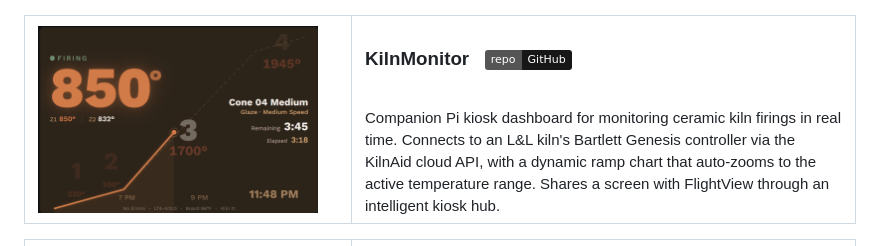
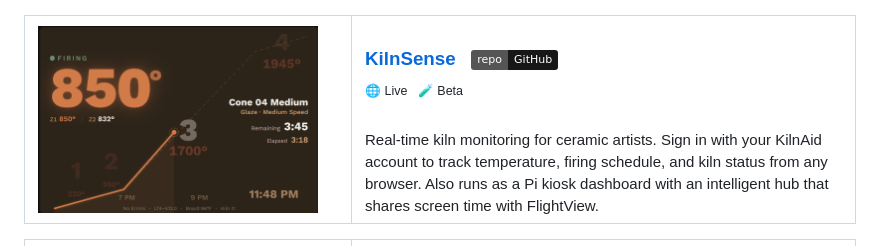
Before and after one commit to topness-msft/topness-msft, a Markdown page: README.md, the part around the change. Drawn GitHub-style; badges without logos.

Commit message:
Update KilnMonitor  KilnSense with live web URL
Co-authored-by: Copilot <223556219+Copilot@users.noreply.github.com>

```diff
--- a/README.md
+++ b/README.md
@@ -77,11 +77,12 @@ Raspberry Pi kiosk app tracking aircraft overhead via OpenSky Network. Two theme
 
 <table>
 <tr>
-<td width="300"><a href="https://github.com/topness-msft/KilnMonitor"><img src="screens/kilnmonitor2.png" alt="KilnMonitor" width="280"></a></td>
+<td width="300"><a href="https://kilnsense.com"><img src="screens/kilnmonitor2.png" alt="KilnSense" width="280"></a></td>
 <td>
-<h3>KilnMonitor &nbsp; <a href="https://github.com/topness-msft/KilnMonitor"><img src="https://img.shields.io/badge/repo-GitHub-181717?logo=github&logoColor=white" alt="GitHub" height="18"></a></h3>
-<br>
-Companion Pi kiosk dashboard for monitoring ceramic kiln firings in real time. Connects to an L&L kiln's Bartlett Genesis controller via the KilnAid cloud API, with a dynamic ramp chart that auto-zooms to the active temperature range. Shares a screen with FlightView through an intelligent kiosk hub.
+<h3><a href="https://kilnsense.com">KilnSense</a> &nbsp; <a href="https://github.com/topness-msft/KilnMonitor"><img src="https://img.shields.io/badge/repo-GitHub-181717?logo=github&logoColor=white" alt="GitHub" height="18"></a></h3>
+<sup>🌐 Live &nbsp; 🧪 Beta</sup>
+<br><br>
+Real-time kiln monitoring for ceramic artists. Sign in with your KilnAid account to track temperature, firing schedule, and kiln status from any browser. Also runs as a Pi kiosk dashboard with an intelligent hub that shares screen time with FlightView.
 </td>
 </tr>
 </table>
```
